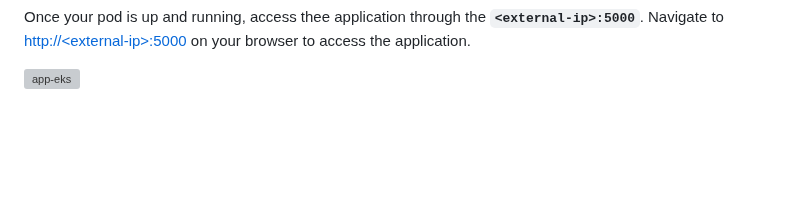
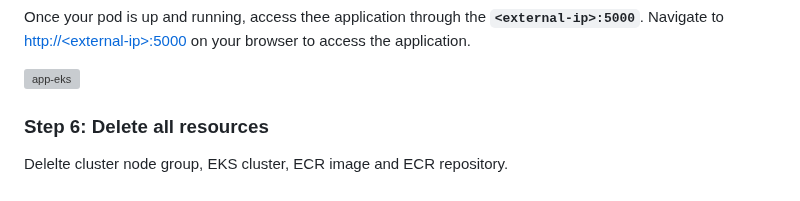
Before and after one commit to Roni-Boiz/system-monitor-app, a Markdown page: README.md, the part around the change. GitHub-like rendering; blank space fills up the shorter version; grey boxes are pictures that could not be loaded.

```diff
--- a/README.md
+++ b/README.md
@@ -322,3 +322,7 @@ kubectl get service -n default (check service)
 Once your pod is up and running, access thee application through the **`<external-ip>:5000`**. Navigate to [http://\<external-ip\>:5000]() on your browser to access the application.
 
 ![app-eks](https://github.com/user-attachments/assets/2125d503-d3e4-4e40-b524-0e176ae2514a)
+
+### **Step 6: Delete all resources**
+
+Delelte cluster node group, EKS cluster, ECR image and ECR repository.
```
